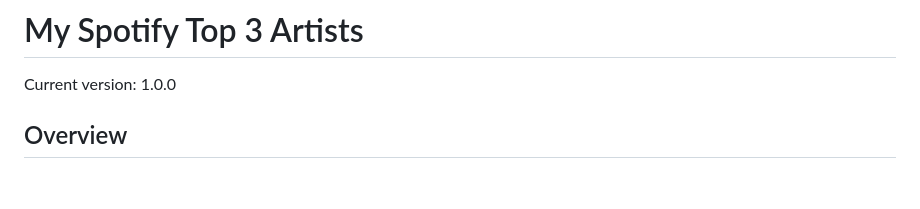
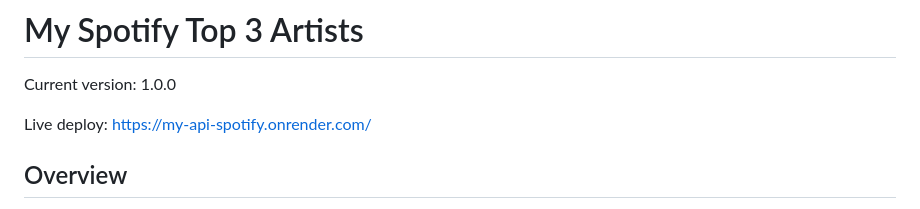
Before and after one commit to davidefella/my-API-spotify, a Markdown page: README.md, the part around the change. Rendered like a GitHub page; blank space fills up the shorter version.

Commit message:
Added link for live deploy

```diff
--- a/README.md
+++ b/README.md
@@ -1,6 +1,8 @@
 # My Spotify Top 3 Artists
 
 Current version: 1.0.0
+
+Live deploy: https://my-api-spotify.onrender.com/
 
 ## Overview
 
```
